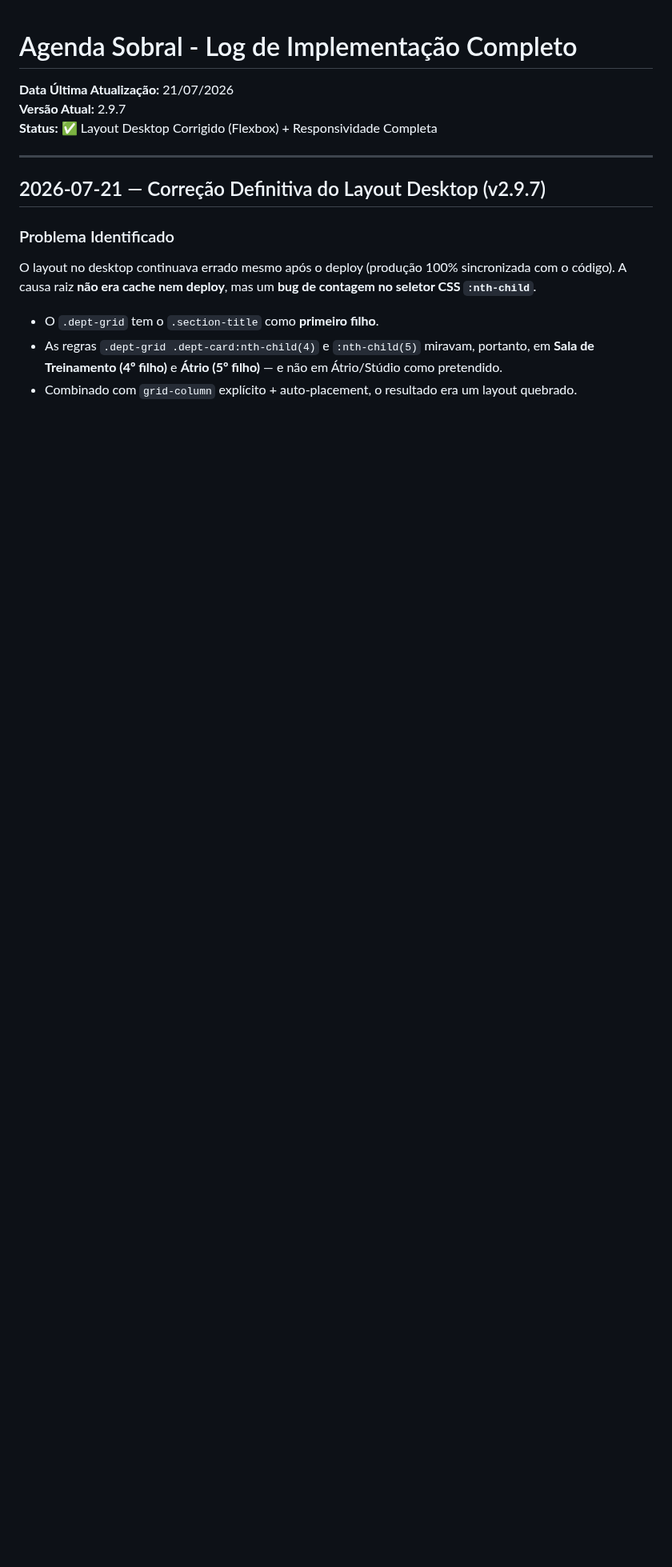
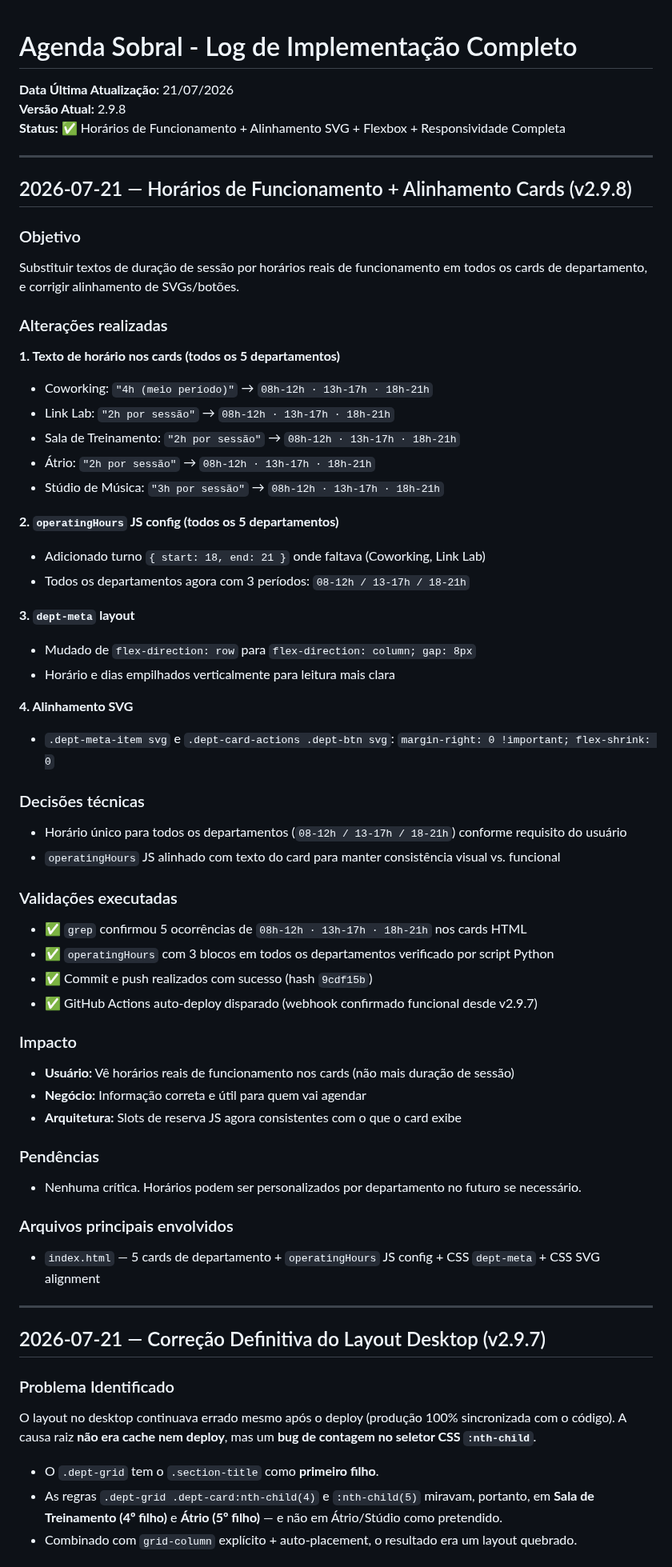
Before and after one commit to sxsevenxperts/AGENDA-ACRIATIVA, a Markdown page: IMPLEMENTATION_LOG.md, the part around the change. Shown at 80% size. Rendered like a GitHub page; blank space fills up the shorter version.

Commit message:
docs: atualiza ROADMAP e IMPLEMENTATION_LOG para v2.9.8
- ROADMAP.md: nova seção v2.9.8 com horários de funcionamento + alinhamento SVG
- IMPLEMENTATION_LOG.md: entrada completa do diário de bordo para v2.9.8
- Versão bumped de 2.9.7 → 2.9.8 em ambos os documentos

Co-Authored-By: Claude Haiku 4.5 <noreply@anthropic.com>
Claude-Session: https://claude.ai/code/session_01NpE7jjh5BLAJ7xDe4SBPR4

```diff
--- a/IMPLEMENTATION_LOG.md
+++ b/IMPLEMENTATION_LOG.md
@@ -1,8 +1,56 @@
 # Agenda Sobral - Log de Implementação Completo
 
 **Data Última Atualização:** 21/07/2026
-**Versão Atual:** 2.9.7
-**Status:** ✅ Layout Desktop Corrigido (Flexbox) + Responsividade Completa
+**Versão Atual:** 2.9.8
+**Status:** ✅ Horários de Funcionamento + Alinhamento SVG + Flexbox + Responsividade Completa
+
+---
+
+## 2026-07-21 — Horários de Funcionamento + Alinhamento Cards (v2.9.8)
+
+### Objetivo
+Substituir textos de duração de sessão por horários reais de funcionamento em todos os cards de departamento, e corrigir alinhamento de SVGs/botões.
+
+### Alterações realizadas
+
+**1. Texto de horário nos cards (todos os 5 departamentos)**
+- Coworking: `"4h (meio período)"` → `08h-12h · 13h-17h · 18h-21h`
+- Link Lab: `"2h por sessão"` → `08h-12h · 13h-17h · 18h-21h`
+- Sala de Treinamento: `"2h por sessão"` → `08h-12h · 13h-17h · 18h-21h`
+- Átrio: `"2h por sessão"` → `08h-12h · 13h-17h · 18h-21h`
+- Stúdio de Música: `"3h por sessão"` → `08h-12h · 13h-17h · 18h-21h`
+
+**2. `operatingHours` JS config (todos os 5 departamentos)**
+- Adicionado turno `{ start: 18, end: 21 }` onde faltava (Coworking, Link Lab)
+- Todos os departamentos agora com 3 períodos: `08-12h / 13-17h / 18-21h`
+
+**3. `dept-meta` layout**
+- Mudado de `flex-direction: row` para `flex-direction: column; gap: 8px`
+- Horário e dias empilhados verticalmente para leitura mais clara
+
+**4. Alinhamento SVG**
+- `.dept-meta-item svg` e `.dept-card-actions .dept-btn svg`: `margin-right: 0 !important; flex-shrink: 0`
+
+### Decisões técnicas
+- Horário único para todos os departamentos (`08-12h / 13-17h / 18-21h`) conforme requisito do usuário
+- `operatingHours` JS alinhado com texto do card para manter consistência visual vs. funcional
+
+### Validações executadas
+- ✅ `grep` confirmou 5 ocorrências de `08h-12h · 13h-17h · 18h-21h` nos cards HTML
+- ✅ `operatingHours` com 3 blocos em todos os departamentos verificado por script Python
+- ✅ Commit e push realizados com sucesso (hash `9cdf15b`)
+- ✅ GitHub Actions auto-deploy disparado (webhook confirmado funcional desde v2.9.7)
+
+### Impacto
+- **Usuário:** Vê horários reais de funcionamento nos cards (não mais duração de sessão)
+- **Negócio:** Informação correta e útil para quem vai agendar
+- **Arquitetura:** Slots de reserva JS agora consistentes com o que o card exibe
+
+### Pendências
+- Nenhuma crítica. Horários podem ser personalizados por departamento no futuro se necessário.
+
+### Arquivos principais envolvidos
+- `index.html` — 5 cards de departamento + `operatingHours` JS config + CSS `dept-meta` + CSS SVG alignment
 
 ---
 
```
Also changed, not shown: ROADMAP.md (+30 -2 lines).
